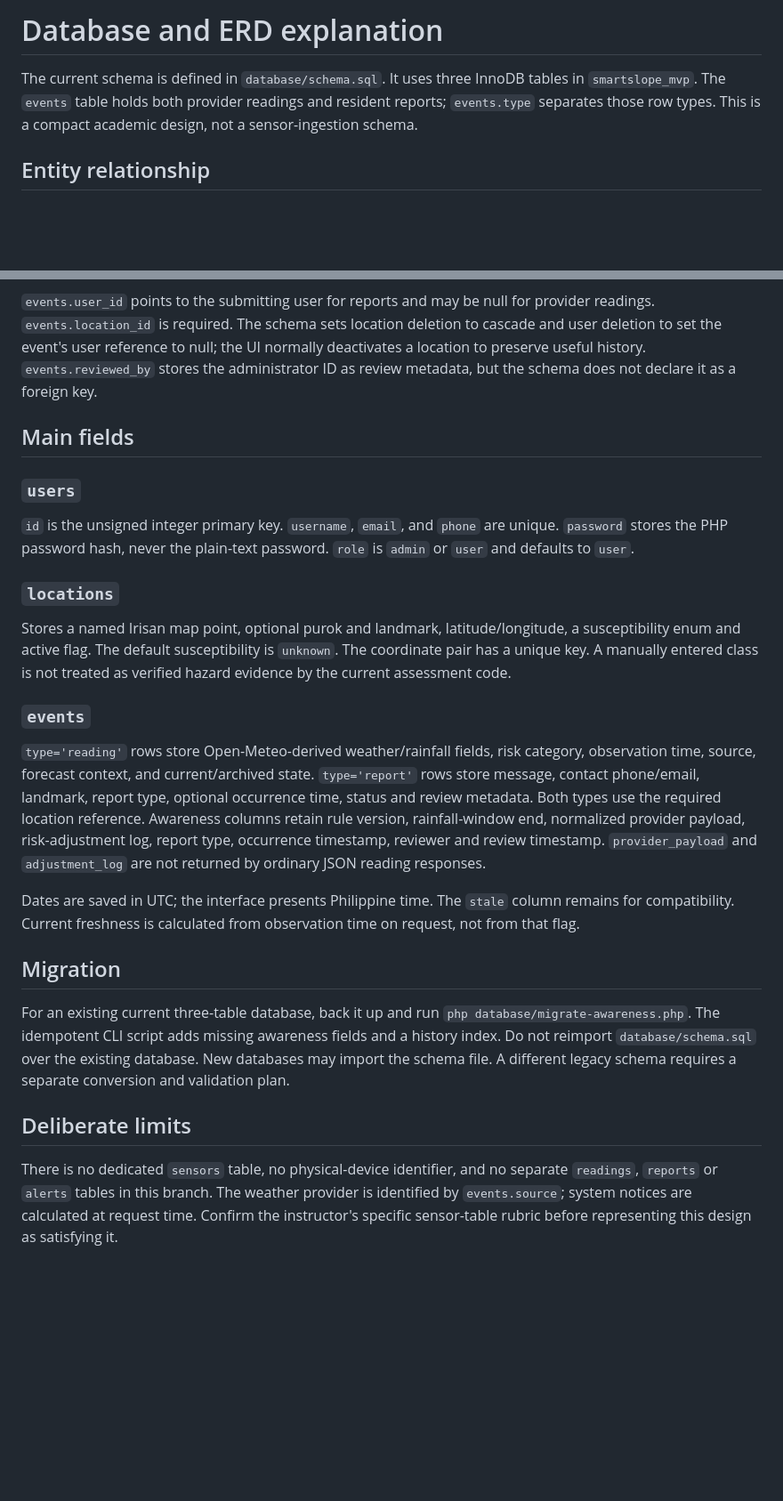
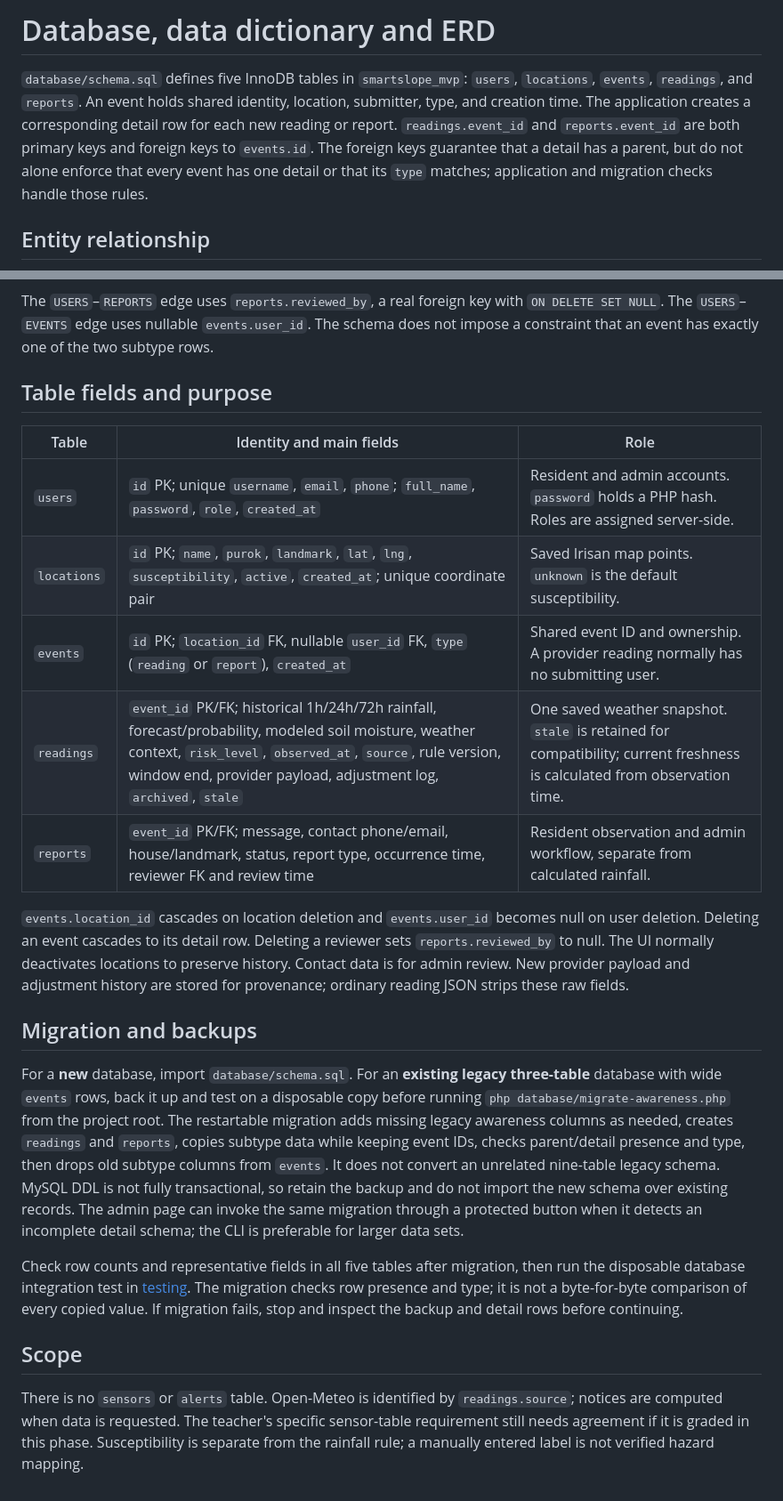
Before and after one commit to macJil/smartslope, a Markdown page: docs/database.md, 2 parts joined by grey strips. Shown at 89% size. Drawn GitHub-style; blank space fills up the shorter version.

Commit message:
Align docs/database.md with normalized f1 schema and verification

````diff
--- a/docs/database.md
+++ b/docs/database.md
@@ -1,6 +1,6 @@
-# Database and ERD explanation
+# Database, data dictionary and ERD
 
-The current schema is defined in `database/schema.sql`. It uses three InnoDB tables in `smartslope_mvp`. The `events` table holds both provider readings and resident reports; `events.type` separates those row types. This is a compact academic design, not a sensor-ingestion schema.
+`database/schema.sql` defines five InnoDB tables in `smartslope_mvp`: `users`, `locations`, `events`, `readings`, and `reports`. An event holds shared identity, location, submitter, type, and creation time. The application creates a corresponding detail row for each new reading or report. `readings.event_id` and `reports.event_id` are both primary keys and foreign keys to `events.id`. The foreign keys guarantee that a detail has a parent, but do not alone enforce that every event has one detail or that its `type` matches; application and migration checks handle those rules.
 
 ## Entity relationship
 
@@ -45,28 +55,26 @@ erDiagram
     }
 ```
 
-`events.user_id` points to the submitting user for reports and may be null for provider readings. `events.location_id` is required. The schema sets location deletion to cascade and user deletion to set the event's user reference to null; the UI normally deactivates a location to preserve useful history. `events.reviewed_by` stores the administrator ID as review metadata, but the schema does not declare it as a foreign key.
+The `USERS`–`REPORTS` edge uses `reports.reviewed_by`, a real foreign key with `ON DELETE SET NULL`. The `USERS`–`EVENTS` edge uses nullable `events.user_id`. The schema does not impose a constraint that an event has exactly one of the two subtype rows.
 
-## Main fields
+## Table fields and purpose
 
-### `users`
+| Table | Identity and main fields | Role |
+| --- | --- | --- |
+| `users` | `id` PK; unique `username`, `email`, `phone`; `full_name`, `password`, `role`, `created_at` | Resident and admin accounts. `password` holds a PHP hash. Roles are assigned server-side. |
+| `locations` | `id` PK; `name`, `purok`, `landmark`, `lat`, `lng`, `susceptibility`, `active`, `created_at`; unique coordinate pair | Saved Irisan map points. `unknown` is the default susceptibility. |
+| `events` | `id` PK; `location_id` FK, nullable `user_id` FK, `type` (`reading` or `report`), `created_at` | Shared event ID and ownership. A provider reading normally has no submitting user. |
+| `readings` | `event_id` PK/FK; historical 1h/24h/72h rainfall, forecast/probability, modeled soil moisture, weather context, `risk_level`, `observed_at`, `source`, rule version, window end, provider payload, adjustment log, `archived`, `stale` | One saved weather snapshot. `stale` is retained for compatibility; current freshness is calculated from observation time. |
+| `reports` | `event_id` PK/FK; message, contact phone/email, house/landmark, status, report type, occurrence time, reviewer FK and review time | Resident observation and admin workflow, separate from calculated rainfall. |
 
-`id` is the unsigned integer primary key. `username`, `email`, and `phone` are unique. `password` stores the PHP password hash, never the plain-text password. `role` is `admin` or `user` and defaults to `user`.
+`events.location_id` cascades on location deletion and `events.user_id` becomes null on user deletion. Deleting an event cascades to its detail row. Deleting a reviewer sets `reports.reviewed_by` to null. The UI normally deactivates locations to preserve history. Contact data is for admin review. New provider payload and adjustment history are stored for provenance; ordinary reading JSON strips these raw fields.
 
-### `locations`
+## Migration and backups
 
-Stores a named Irisan map point, optional purok and landmark, latitude/longitude, a susceptibility enum and active flag. The default susceptibility is `unknown`. The coordinate pair has a unique key. A manually entered class is not treated as verified hazard evidence by the current assessment code.
+For a **new** database, import `database/schema.sql`. For an **existing legacy three-table** database with wide `events` rows, back it up and test on a disposable copy before running `php database/migrate-awareness.php` from the project root. The restartable migration adds missing legacy awareness columns as needed, creates `readings` and `reports`, copies subtype data while keeping event IDs, checks parent/detail presence and type, then drops old subtype columns from `events`. It does not convert an unrelated nine-table legacy schema. MySQL DDL is not fully transactional, so retain the backup and do not import the new schema over existing records. The admin page can invoke the same migration through a protected button when it detects an incomplete detail schema; the CLI is preferable for larger data sets.
 
-### `events`
+Check row counts and representative fields in all five tables after migration, then run the disposable database integration test in [testing](testing.md). The migration checks row presence and type; it is not a byte-for-byte comparison of every copied value. If migration fails, stop and inspect the backup and detail rows before continuing.
 
-`type='reading'` rows store Open-Meteo-derived weather/rainfall fields, risk category, observation time, source, forecast context, and current/archived state. `type='report'` rows store message, contact phone/email, landmark, report type, optional occurrence time, status and review metadata. Both types use the required location reference. Awareness columns retain rule version, rainfall-window end, normalized provider payload, risk-adjustment log, report type, occurrence timestamp, reviewer and review timestamp. `provider_payload` and `adjustment_log` are not returned by ordinary JSON reading responses.
+## Scope
 
-Dates are saved in UTC; the interface presents Philippine time. The `stale` column remains for compatibility. Current freshness is calculated from observation time on request, not from that flag.
-
-## Migration
-
-For an existing current three-table database, back it up and run `php database/migrate-awareness.php`. The idempotent CLI script adds missing awareness fields and a history index. Do not reimport `database/schema.sql` over the existing database. New databases may import the schema file. A different legacy schema requires a separate conversion and validation plan.
-
-## Deliberate limits
-
-There is no dedicated `sensors` table, no physical-device identifier, and no separate `readings`, `reports` or `alerts` tables in this branch. The weather provider is identified by `events.source`; system notices are calculated at request time. Confirm the instructor's specific sensor-table rubric before representing this design as satisfying it.
+There is no `sensors` or `alerts` table. Open-Meteo is identified by `readings.source`; notices are computed when data is requested. The teacher's specific sensor-table requirement still needs agreement if it is graded in this phase. Susceptibility is separate from the rainfall rule; a manually entered label is not verified hazard mapping.
````
Also changed, not shown: other parts of docs/database.md (+16 -6 lines).
